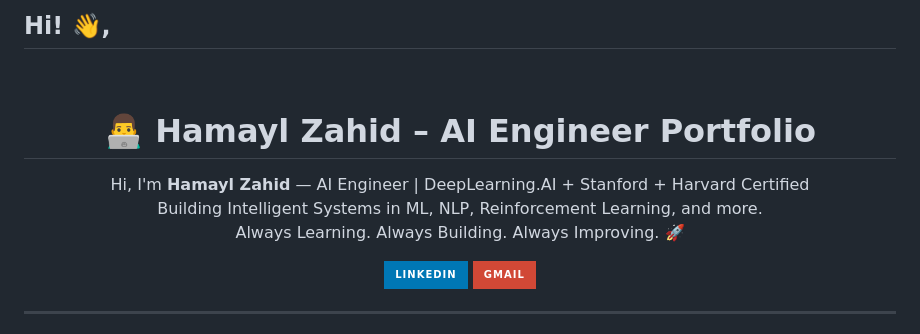
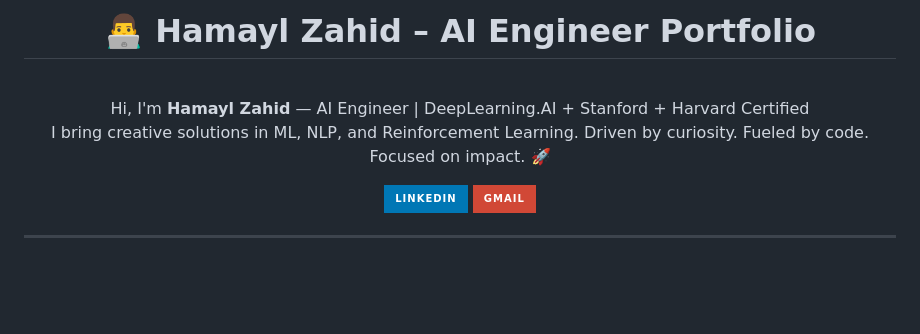
Before and after one commit to hamaylzahid/hamaylzahid, a Markdown page: README.md, the part around one of its changes. Drawn GitHub-style; badges without logos; blank space fills up the shorter version.

```diff
--- a/README.md
+++ b/README.md
@@ -1,11 +1,12 @@
-## Hi! 👋,
+
+<h1 align="center">👨‍💻 Hamayl Zahid – AI Engineer Portfolio</h1>
 <br>
-<h1 align="center">👨‍💻 Hamayl Zahid – AI Engineer Portfolio</h1>
 
 <p align="center">
   Hi, I'm <strong>Hamayl Zahid</strong> — AI Engineer | DeepLearning.AI + Stanford + Harvard Certified<br>
-  Building Intelligent Systems in ML, NLP, Reinforcement Learning, and more.<br>
-  Always Learning. Always Building. Always Improving. 🚀
+  I bring creative solutions in ML, NLP, and Reinforcement Learning.
+  Driven by curiosity. Fueled by code. Focused on impact. 🚀
+
 </p>
 
 <p align="center">
```
Also changed, not shown: other parts of README.md (+5 -5 lines).
